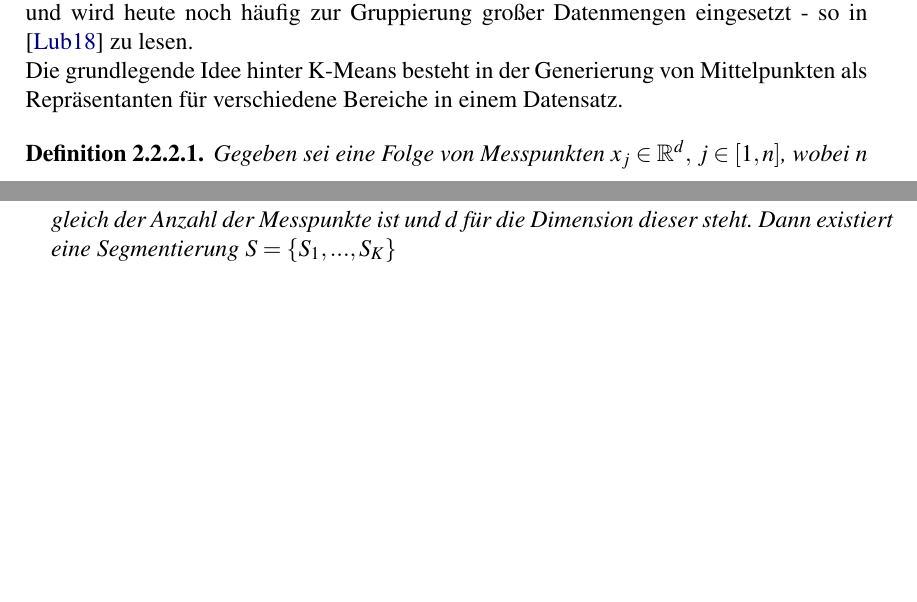
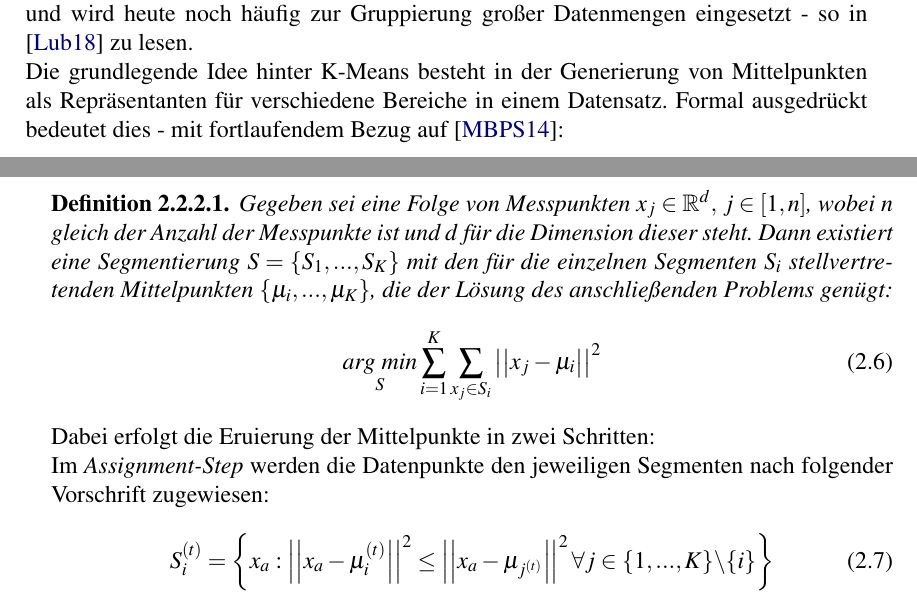
Before and after one commit to R0m4nB1tm4st3r/Bachelor-Arbeit-Thesis, a LaTeX thesis (Thesis.tex, which reads Kapitel_2.tex): two parts of pages 15 and 16 of 32, joined at a grey line, cut so that both start at the same text, the shorter picture padded with empty space. Compiled offline with pdfLaTeX.

Commit message:
little further write for chapter 2

```diff
--- a/Kapitel_2.tex
+++ b/Kapitel_2.tex
@@ -118,8 +118,17 @@
 	\label{sec:meth2}
 
 		Der K-Means-Algorithmus wurde 1967 von James B. MacQueen \cite{macqueen-kmeans} vorgestellt und wird heute noch häufig zur Gruppierung großer Datenmengen eingesetzt - so in \cite{kmeans-info} zu lesen.\\
-		Die grundlegende Idee hinter K-Means besteht in der Generierung von Mittelpunkten als Repräsentanten für verschiedene Bereiche in einem Datensatz.
+		Die grundlegende Idee hinter K-Means besteht in der Generierung von Mittelpunkten als Repräsentanten für verschiedene Bereiche in einem Datensatz. Formal ausgedrückt bedeutet dies - mit fortlaufendem Bezug auf \cite{mozdren-meth2}:
 		\begin{definition}
 			\label{def:kmeans1}
-			Gegeben sei eine Folge von Messpunkten $x_{j} \in \mathbb{R}^{d},$ $j \in [1,n]$, wobei $n$ gleich der Anzahl der Messpunkte ist und $d$ für die Dimension dieser steht. Dann existiert eine Segmentierung $S = \{S_{1}, ..., S_{K}\}$
+			Gegeben sei eine Folge von Messpunkten $x_{j} \in \mathbb{R}^{d},$ $j \in [1,n]$, wobei $n$ gleich der Anzahl der Messpunkte ist und $d$ für die Dimension dieser steht. Dann existiert eine Segmentierung $S = \{S_{1}, ..., S_{K}\}$ mit den für die einzelnen Segmenten $S_{i}$ stellvertretenden Mittelpunkten $\{\mu_{i}, ..., \mu_{K}\}$, die der Lösung des anschließenden Problems genügt:
+			\begin{flalign}
+				\centering
+				\underset{S}{arg \ min} \sum_{i=1}^{K} \sum_{x_{j} \in S_{i}}\left|\left|x_{j} - \mu_{i}\right|\right|^{2}
+			\end{flalign}
 		\end{definition}
+		Dabei erfolgt die Eruierung der Mittelpunkte in zwei Schritten:\\
+		Im \textit{Assignment-Step} werden die Datenpunkte den jeweiligen Segmenten nach folgender Vorschrift zugewiesen:
+		\begin{flalign}
+			S_{i}^{(t)} = \left\{ x_{a} : \left|\left|x_{a} - \mu_{i}^{(t)}\right|\right|^{2} \leq \left|\left|x_{a} - \mu_{j^{(t)}}\right|\right|^{2} \forall j \in \{1, ..., K\} \textbackslash \{i\}  \right\}
+		\end{flalign}
```
Also changed, not shown: literatur.bib (+2 -2 lines).
